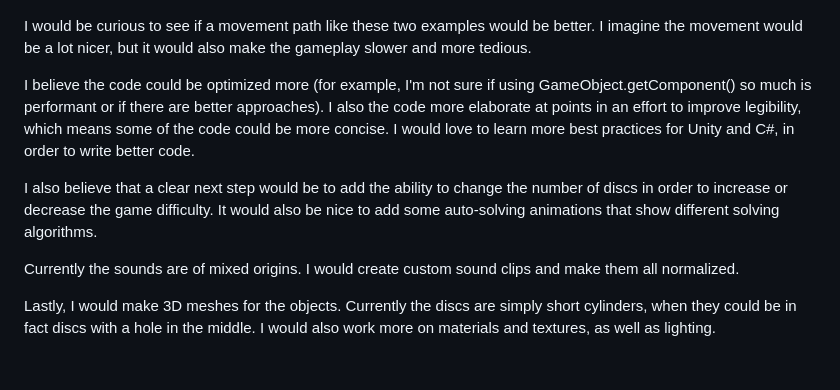
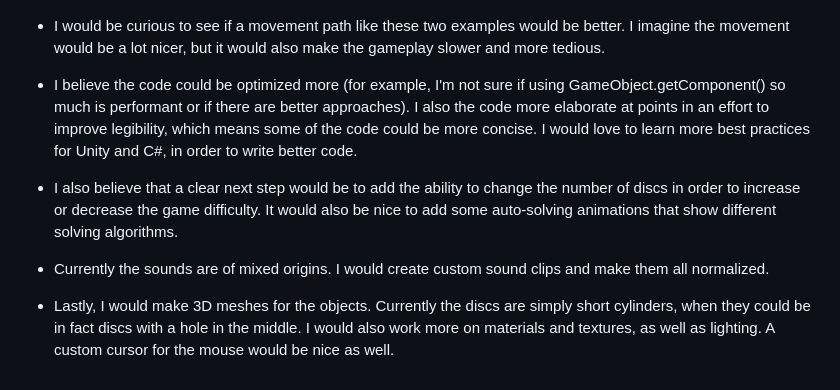
Before and after one commit to auzal/CLAY-studio-Hanoi, a Markdown page: README.md, the part around one of its changes. Drawn GitHub-style.

```diff
--- a/README.md
+++ b/README.md
@@ -52,12 +52,12 @@ Current animation trajectory
 ![](/Readme-images/animation-02.png)
 ![](/Readme-images/animation-03.png)
 
-I would be curious to see if a movement path like these two examples would be better. I imagine the movement would be a lot nicer, but it would also make the gameplay slower and more tedious.
+- I would be curious to see if a movement path like these two examples would be better. I imagine the movement would be a lot nicer, but it would also make the gameplay slower and more tedious.
 
-I believe the code could be optimized more (for example, I'm not sure if using GameObject.getComponent() so much is performant or if there are better approaches). I also the code more elaborate at points in an effort to improve legibility, which means some of the code could be more concise. I would love to learn more best practices for Unity and C#, in order to write better code.
+- I believe the code could be optimized more (for example, I'm not sure if using GameObject.getComponent() so much is performant or if there are better approaches). I also the code more elaborate at points in an effort to improve legibility, which means some of the code could be more concise. I would love to learn more best practices for Unity and C#, in order to write better code.
 
-I also believe that a clear next step would be to add the ability to change the number of discs in order to increase or decrease the game difficulty. It would also be nice to add some auto-solving animations that show different solving algorithms.
+- I also believe that a clear next step would be to add the ability to change the number of discs in order to increase or decrease the game difficulty. It would also be nice to add some auto-solving animations that show different solving algorithms.
 
-Currently the sounds are of mixed origins. I would create custom sound clips and make them all normalized.
+- Currently the sounds are of mixed origins. I would create custom sound clips and make them all normalized.
 
-Lastly, I would make 3D meshes for the objects. Currently the discs are simply short cylinders, when they could be in fact discs with a hole in the middle. I would also work more on materials and textures, as well as lighting.
+- Lastly, I would make 3D meshes for the objects. Currently the discs are simply short cylinders, when they could be in fact discs with a hole in the middle. I would also work more on materials and textures, as well as lighting. A custom cursor for the mouse would be nice as well.
```
Also changed, not shown: other parts of README.md (+3 -3 lines).
